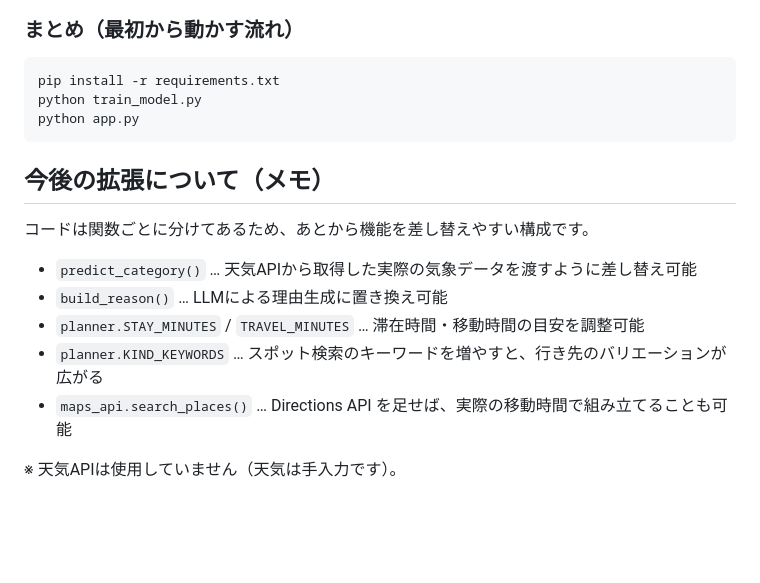
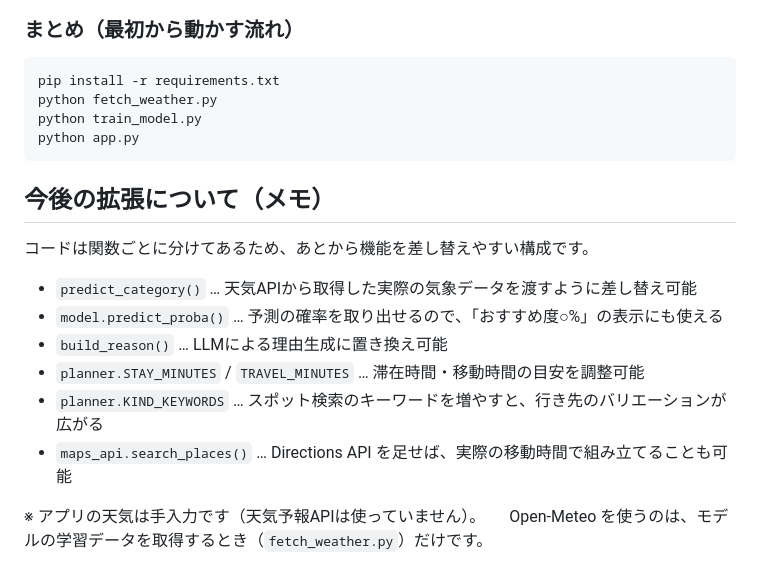
Before and after one commit to YutoTsuru/outing-planner, a Markdown page: README.md, the part around one of its changes. Drawn GitHub-style; blank space fills up the shorter version.

````diff
--- a/README.md
+++ b/README.md
@@ -141,6 +164,7 @@ python app.py
 
 ```bash
 pip install -r requirements.txt
+python fetch_weather.py
 python train_model.py
 python app.py
 ```
@@ -150,9 +174,11 @@ python app.py
 コードは関数ごとに分けてあるため、あとから機能を差し替えやすい構成です。
 
 - `predict_category()` … 天気APIから取得した実際の気象データを渡すように差し替え可能
+- `model.predict_proba()` … 予測の確率を取り出せるので、「おすすめ度○%」の表示にも使える
 - `build_reason()` … LLMによる理由生成に置き換え可能
 - `planner.STAY_MINUTES` / `TRAVEL_MINUTES` … 滞在時間・移動時間の目安を調整可能
 - `planner.KIND_KEYWORDS` … スポット検索のキーワードを増やすと、行き先のバリエーションが広がる
 - `maps_api.search_places()` … Directions API を足せば、実際の移動時間で組み立てることも可能
 
-※ 天気APIは使用していません（天気は手入力です）。
+※ アプリの天気は手入力です（天気予報APIは使っていません）。
+　 Open-Meteo を使うのは、モデルの学習データを取得するとき（`fetch_weather.py`）だけです。
````
Also changed, not shown: other parts of README.md (+31 -8 lines).
